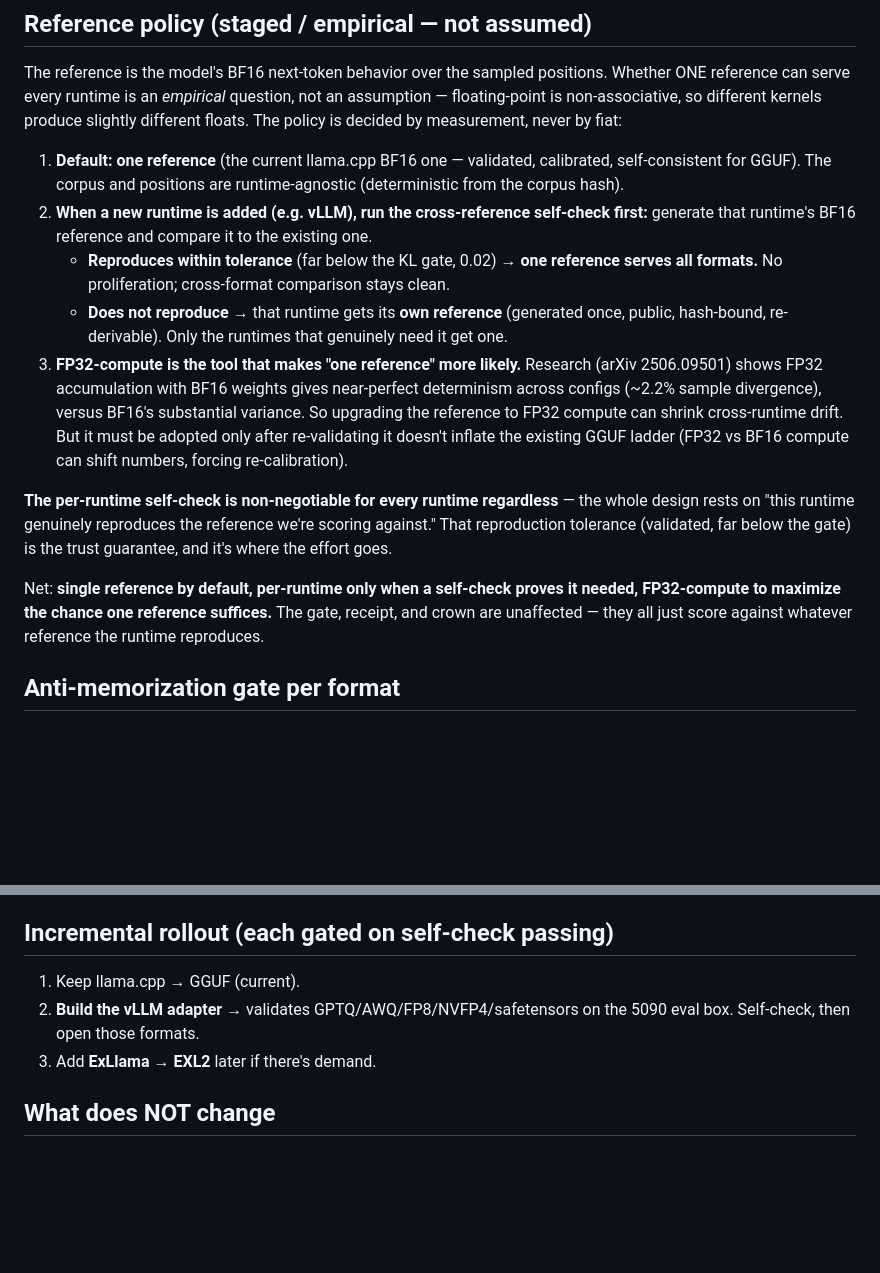
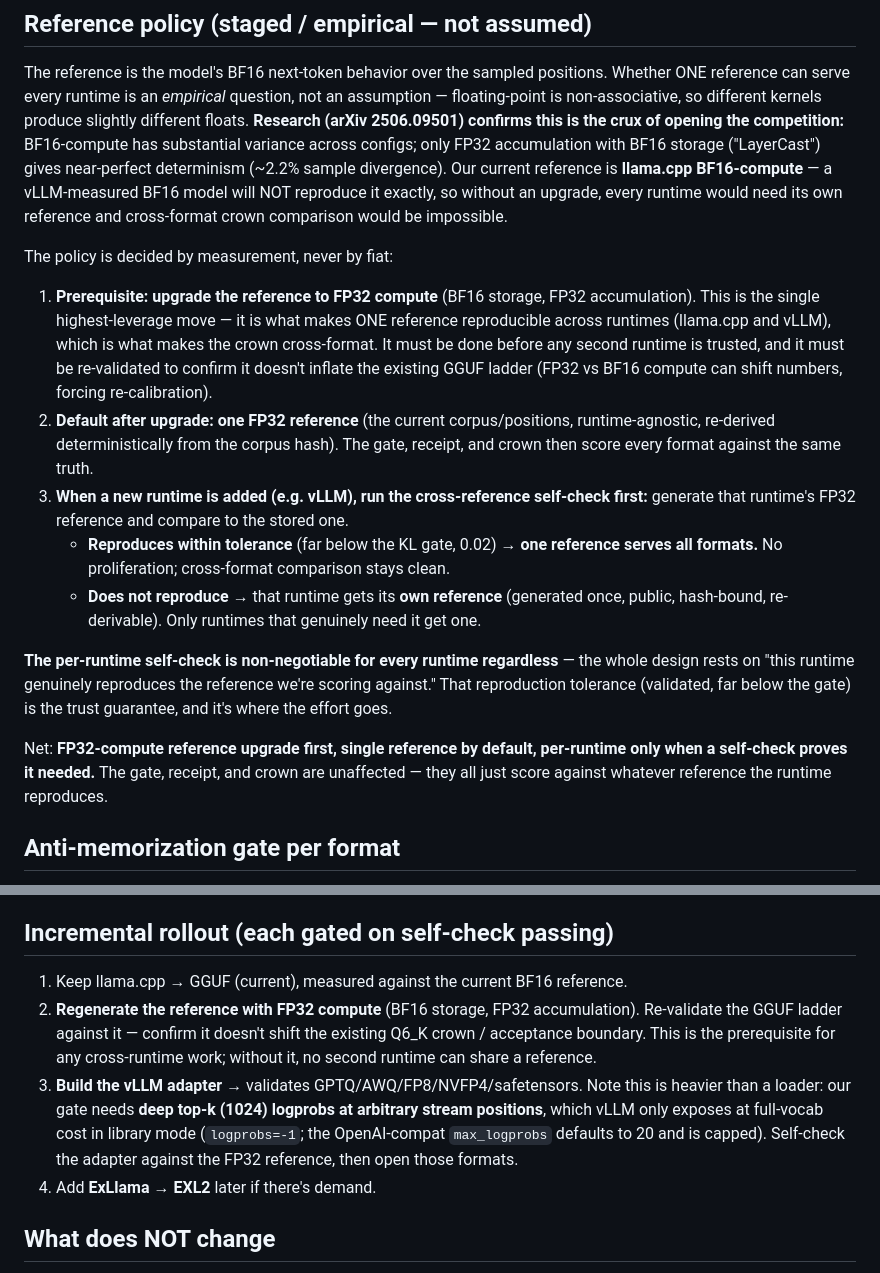
Before and after one commit to buckZz7/Keg, a Markdown page: docs/format-open.md, 2 parts joined by grey strips. Drawn GitHub-style; blank space fills up the shorter version.

Commit message:
Keg: correct format-open sequencing from research (arXiv 2506.09501). FP32-compute reference upgrade is the PREREQUISITE for cross-runtime — current BF16 reference won't be reproduced by vLLM, so without upgrading first every runtime needs its own reference and cross-format crown comparison breaks. Rollout reordered: FP32 ref (re-validate GGUF ladder) -> vLLM adapter -> EXL2. Documents deep top-k cost in vLLM (max_logprobs caps at 20 / full-vocab transfer for top-1024).

```diff
--- a/docs/format-open.md
+++ b/docs/format-open.md
@@ -47,37 +47,45 @@ different numerics, so this must be validated per runtime — not assumed.
 The reference is the model's BF16 next-token behavior over the sampled positions.
 Whether ONE reference can serve every runtime is an *empirical* question, not an
 assumption — floating-point is non-associative, so different kernels produce
-slightly different floats. The policy is decided by measurement, never by fiat:
+slightly different floats. **Research (arXiv 2506.09501) confirms this is the
+crux of opening the competition:** BF16-compute has substantial variance across
+configs; only FP32 accumulation with BF16 storage ("LayerCast") gives
+near-perfect determinism (~2.2% sample divergence). Our current reference is
+**llama.cpp BF16-compute** — a vLLM-measured BF16 model will NOT reproduce it
+exactly, so without an upgrade, every runtime would need its own reference and
+cross-format crown comparison would be impossible.
 
-1. **Default: one reference** (the current llama.cpp BF16 one — validated,
-   calibrated, self-consistent for GGUF). The corpus and positions are
-   runtime-agnostic (deterministic from the corpus hash).
-2. **When a new runtime is added (e.g. vLLM), run the cross-reference
-   self-check first:** generate that runtime's BF16 reference and compare it to
-   the existing one.
+The policy is decided by measurement, never by fiat:
+
+1. **Prerequisite: upgrade the reference to FP32 compute** (BF16 storage, FP32
+   accumulation). This is the single highest-leverage move — it is what makes
+   ONE reference reproducible across runtimes (llama.cpp and vLLM), which is
+   what makes the crown cross-format. It must be done before any second runtime
+   is trusted, and it must be re-validated to confirm it doesn't inflate the
+   existing GGUF ladder (FP32 vs BF16 compute can shift numbers, forcing
+   re-calibration).
+2. **Default after upgrade: one FP32 reference** (the current corpus/positions,
+   runtime-agnostic, re-derived deterministically from the corpus hash). The
+   gate, receipt, and crown then score every format against the same truth.
+3. **When a new runtime is added (e.g. vLLM), run the cross-reference
+   self-check first:** generate that runtime's FP32 reference and compare to the
+   stored one.
    - **Reproduces within tolerance** (far below the KL gate, 0.02) → **one
      reference serves all formats.** No proliferation; cross-format comparison
      stays clean.
    - **Does not reproduce** → that runtime gets its **own reference** (generated
-     once, public, hash-bound, re-derivable). Only the runtimes that genuinely
-     need it get one.
-3. **FP32-compute is the tool that makes "one reference" more likely.** Research
-   (arXiv 2506.09501) shows FP32 accumulation with BF16 weights gives
-   near-perfect determinism across configs (~2.2% sample divergence), versus
-   BF16's substantial variance. So upgrading the reference to FP32 compute can
-   shrink cross-runtime drift. But it must be adopted only after re-validating
-   it doesn't inflate the existing GGUF ladder (FP32 vs BF16 compute can shift
-   numbers, forcing re-calibration).
+     once, public, hash-bound, re-derivable). Only runtimes that genuinely need
+     it get one.
 
 **The per-runtime self-check is non-negotiable for every runtime regardless** —
 the whole design rests on "this runtime genuinely reproduces the reference we're
 scoring against." That reproduction tolerance (validated, far below the gate) is
 the trust guarantee, and it's where the effort goes.
 
-Net: **single reference by default, per-runtime only when a self-check proves it
-needed, FP32-compute to maximize the chance one reference suffices.** The gate,
-receipt, and crown are unaffected — they all just score against whatever
-reference the runtime reproduces.
+Net: **FP32-compute reference upgrade first, single reference by default,
+per-runtime only when a self-check proves it needed.** The gate, receipt, and
+crown are unaffected — they all just score against whatever reference the
+runtime reproduces.
 
 ## Anti-memorization gate per format
 
@@ -101,10 +109,19 @@ model" or a lossy loss. No special-casing required.
 
 ## Incremental rollout (each gated on self-check passing)
 
-1. Keep llama.cpp → GGUF (current).
-2. **Build the vLLM adapter** → validates GPTQ/AWQ/FP8/NVFP4/safetensors on the
-   5090 eval box. Self-check, then open those formats.
-3. Add **ExLlama → EXL2** later if there's demand.
+1. Keep llama.cpp → GGUF (current), measured against the current BF16 reference.
+2. **Regenerate the reference with FP32 compute** (BF16 storage, FP32
+   accumulation). Re-validate the GGUF ladder against it — confirm it doesn't
+   shift the existing Q6_K crown / acceptance boundary. This is the
+   prerequisite for any cross-runtime work; without it, no second runtime can
+   share a reference.
+3. **Build the vLLM adapter** → validates GPTQ/AWQ/FP8/NVFP4/safetensors. Note
+   this is heavier than a loader: our gate needs **deep top-k (1024) logprobs at
+   arbitrary stream positions**, which vLLM only exposes at full-vocab cost in
+   library mode (`logprobs=-1`; the OpenAI-compat `max_logprobs` defaults to 20
+   and is capped). Self-check the adapter against the FP32 reference, then open
+   those formats.
+4. Add **ExLlama → EXL2** later if there's demand.
 
 ## What does NOT change
 
```
